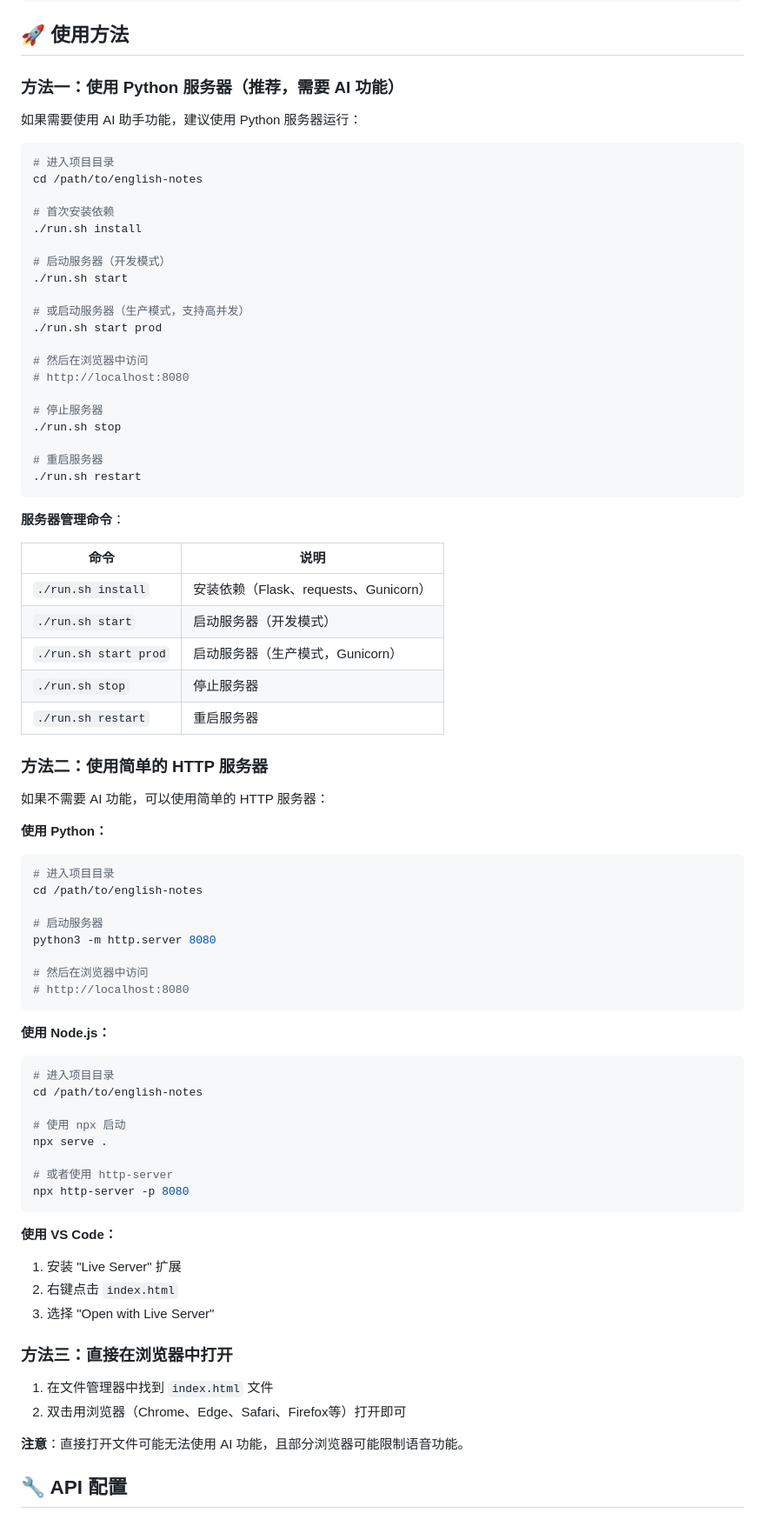
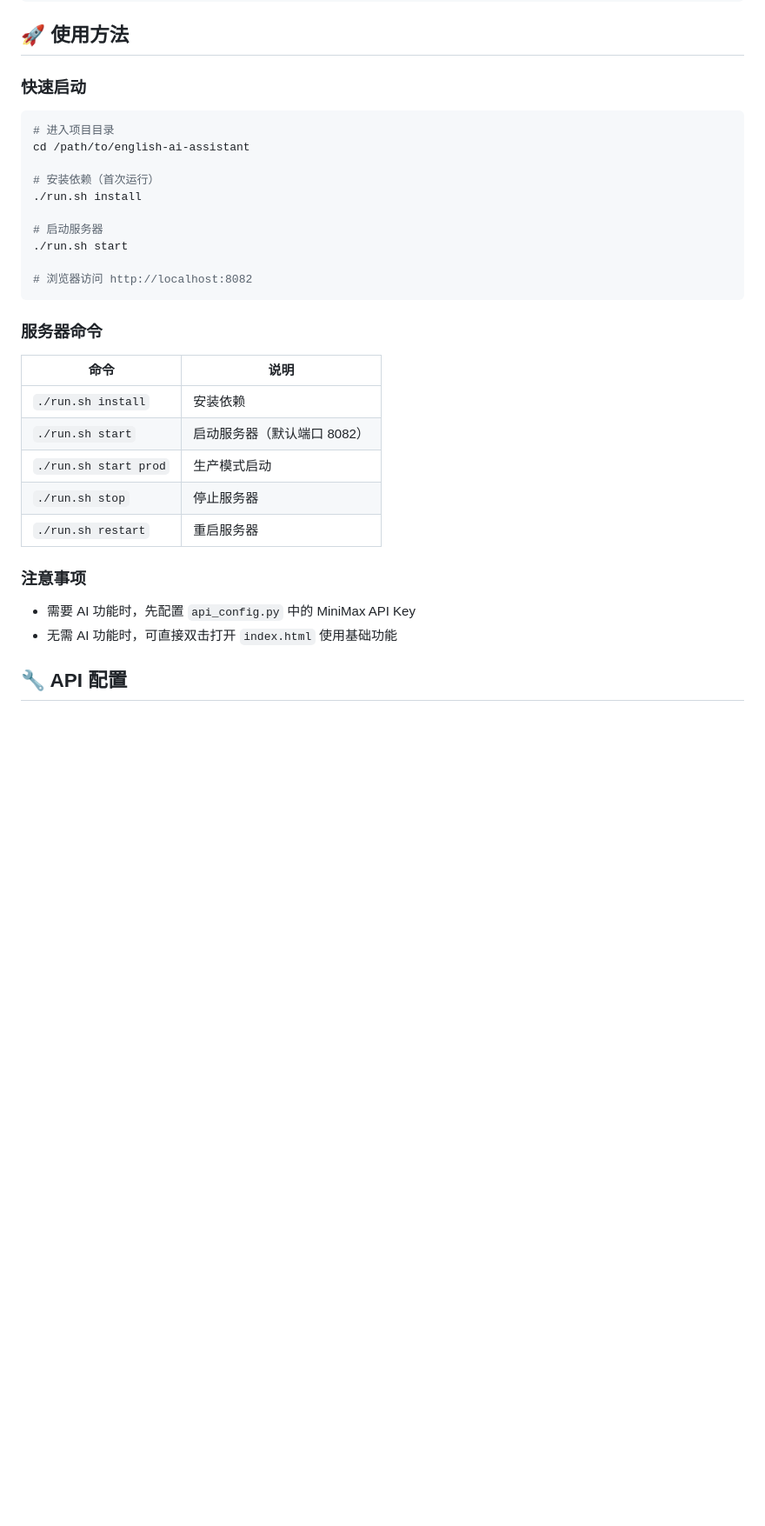
Before and after one commit to gerryyang2025/english-ai-assistant, a Markdown page: README.md, the part around one of its changes. Shown at 87% size. GitHub-like rendering; blank space fills up the shorter version.

Commit message:
chore: Update README.md

````diff
--- a/README.md
+++ b/README.md
@@ -73,82 +73,35 @@ english-notes/
 
 ## 🚀 使用方法
 
-### 方法一：使用 Python 服务器（推荐，需要 AI 功能）
-
-如果需要使用 AI 助手功能，建议使用 Python 服务器运行：
+### 快速启动
 
 ```bash
 # 进入项目目录
-cd /path/to/english-notes
+cd /path/to/english-ai-assistant
 
-# 首次安装依赖
+# 安装依赖（首次运行）
 ./run.sh install
 
-# 启动服务器（开发模式）
+# 启动服务器
 ./run.sh start
 
-# 或启动服务器（生产模式，支持高并发）
-./run.sh start prod
-
-# 然后在浏览器中访问
-# http://localhost:8080
-
-# 停止服务器
-./run.sh stop
-
-# 重启服务器
-./run.sh restart
+# 浏览器访问 http://localhost:8082
 ```
 
-**服务器管理命令**：
+### 服务器命令
 
 | 命令 | 说明 |
 |------|------|
-| `./run.sh install` | 安装依赖（Flask、requests、Gunicorn） |
-| `./run.sh start` | 启动服务器（开发模式） |
-| `./run.sh start prod` | 启动服务器（生产模式，Gunicorn） |
+| `./run.sh install` | 安装依赖 |
+| `./run.sh start` | 启动服务器（默认端口 8082） |
+| `./run.sh start prod` | 生产模式启动 |
 | `./run.sh stop` | 停止服务器 |
 | `./run.sh restart` | 重启服务器 |
 
-### 方法二：使用简单的 HTTP 服务器
+### 注意事项
 
-如果不需要 AI 功能，可以使用简单的 HTTP 服务器：
-
-**使用 Python：**
-```bash
-# 进入项目目录
-cd /path/to/english-notes
-
-# 启动服务器
-python3 -m http.server 8080
-
-# 然后在浏览器中访问
-# http://localhost:8080
-```
-
-**使用 Node.js：**
-```bash
-# 进入项目目录
-cd /path/to/english-notes
-
-# 使用 npx 启动
-npx serve .
-
-# 或者使用 http-server
-npx http-server -p 8080
-```
-
-**使用 VS Code：**
-1. 安装 "Live Server" 扩展
-2. 右键点击 `index.html`
-3. 选择 "Open with Live Server"
-
-### 方法三：直接在浏览器中打开
-
-1. 在文件管理器中找到 `index.html` 文件
-2. 双击用浏览器（Chrome、Edge、Safari、Firefox等）打开即可
-
-**注意**：直接打开文件可能无法使用 AI 功能，且部分浏览器可能限制语音功能。
+- 需要 AI 功能时，先配置 `api_config.py` 中的 MiniMax API Key
+- 无需 AI 功能时，可直接双击打开 `index.html` 使用基础功能
 
 ## 🔧 API 配置
 
````
Also changed, not shown: other parts of README.md (+5 -77 lines).
